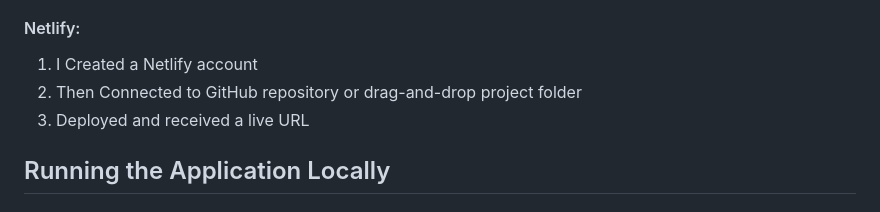
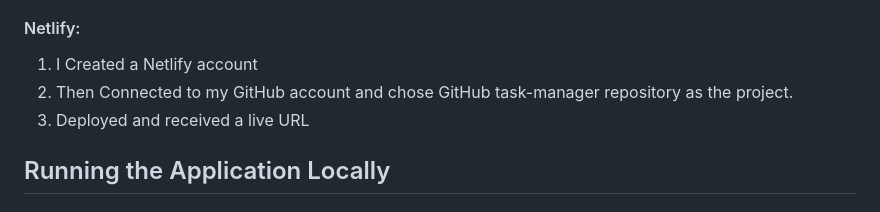
Before and after one commit to lisette-lachiever/task-manager, a Markdown page: README.md, the part around the change. GitHub-like rendering.

```diff
--- a/README.md
+++ b/README.md
@@ -106,7 +106,7 @@ LocalStorage (user's browser)
 
 ####  Netlify:
 1. I Created a Netlify account
-2. Then Connected to GitHub repository or drag-and-drop project folder
+2. Then Connected to my GitHub account and chose GitHub task-manager repository as the project.
 3. Deployed and received a live URL
 
 ## Running the Application Locally
```
